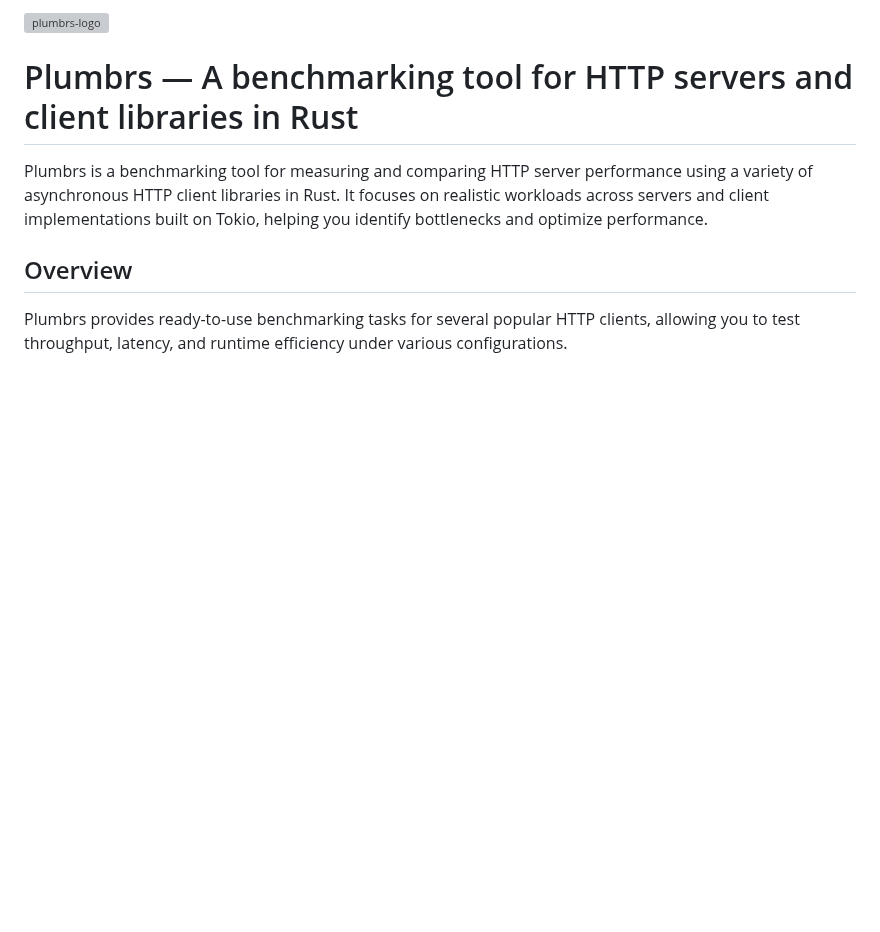
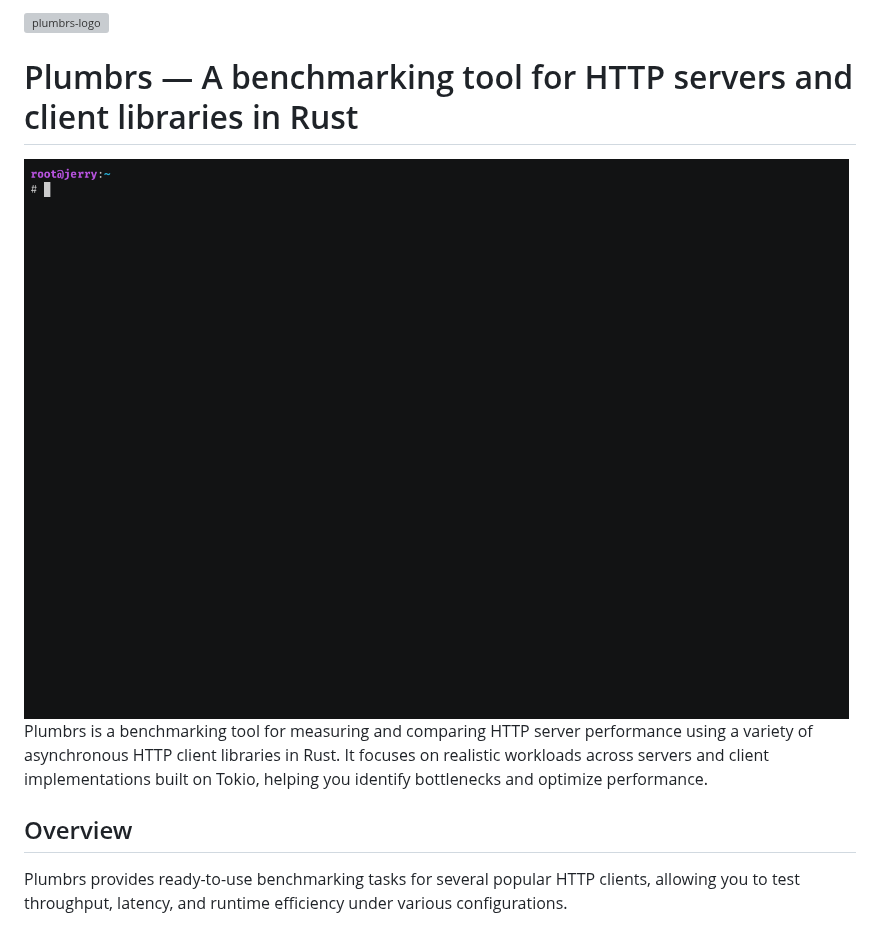
Before and after one commit to awgn/plumbrs, a Markdown page: README.md, the part around one of its changes. Rendered like a GitHub page; pictures changed too: pics/plumbrs.gif (added); blank space fills up the shorter version; grey boxes are pictures that could not be loaded.

```diff
--- a/README.md
+++ b/README.md
@@ -2,5 +2,7 @@
 
 # Plumbrs — A benchmarking tool for HTTP servers and client libraries in Rust
+
+<img src="pics/plumbrs.gif" alt="plumbrs-logo" style="zoom: 60%;" />
 
 Plumbrs is a benchmarking tool for measuring and comparing HTTP server performance using a variety of asynchronous HTTP client libraries in Rust. It focuses on realistic workloads across servers and client implementations built on Tokio, helping you identify bottlenecks and optimize performance.
 
```
Also changed, not shown: other parts of README.md (+1 -1 lines), 2 other files.
